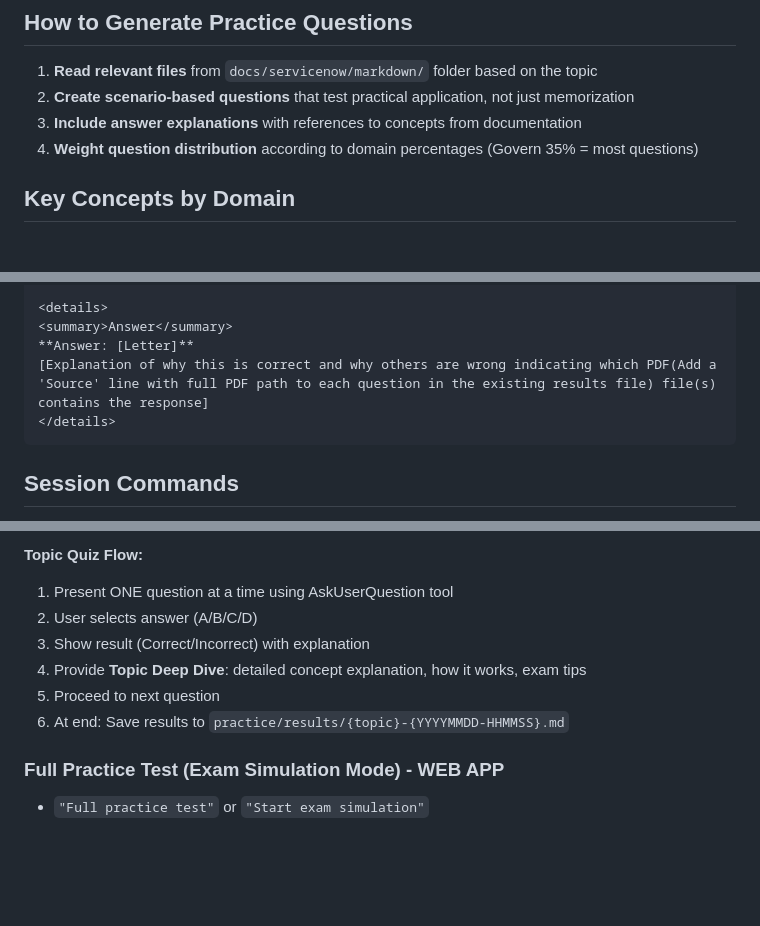
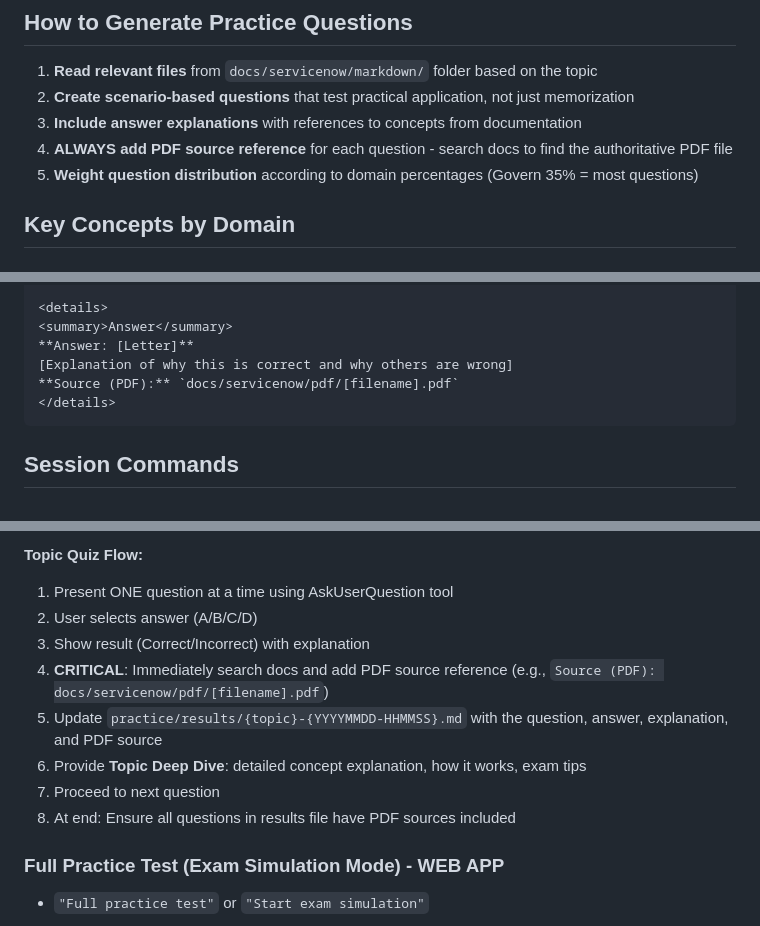
Before and after one commit to JoseanMeonez/sn-cis-df-practice, a Markdown page: .github/instructions/Copilot.instructions.md, 3 parts joined by grey strips. Rendered like a GitHub page; blank space fills up the shorter version.

Commit message:
fix: Add PDF source references for quiz questions and results in Copilot instructions
This a enhanced way to let the AI explicitly know how to return the format

````diff
--- a/.github/instructions/Copilot.instructions.md
+++ b/.github/instructions/Copilot.instructions.md
@@ -67,7 +67,8 @@ Generate questions in these formats (matching the real exam):
 1. **Read relevant files** from `docs/servicenow/markdown/` folder based on the topic
 2. **Create scenario-based questions** that test practical application, not just memorization
 3. **Include answer explanations** with references to concepts from documentation
-4. **Weight question distribution** according to domain percentages (Govern 35% = most questions)
+4. **ALWAYS add PDF source reference** for each question - search docs to find the authoritative PDF file
+5. **Weight question distribution** according to domain percentages (Govern 35% = most questions)
 
 ## Key Concepts by Domain
 
@@ -121,7 +122,8 @@ D. [Option D]
 <details>
 <summary>Answer</summary>
 **Answer: [Letter]**
-[Explanation of why this is correct and why others are wrong indicating which PDF(Add a 'Source' line with full PDF path to each question in the existing results file) file(s) contains the response]
+[Explanation of why this is correct and why others are wrong]
+**Source (PDF):** `docs/servicenow/pdf/[filename].pdf`
 </details>
 ```
 
@@ -140,9 +142,11 @@ When user asks to practice, offer these options:
 1. Present ONE question at a time using AskUserQuestion tool
 2. User selects answer (A/B/C/D)
 3. Show result (Correct/Incorrect) with explanation
-4. Provide **Topic Deep Dive**: detailed concept explanation, how it works, exam tips
-5. Proceed to next question
-6. At end: Save results to `practice/results/{topic}-{YYYYMMDD-HHMMSS}.md`
+4. **CRITICAL**: Immediately search docs and add PDF source reference (e.g., `Source (PDF): docs/servicenow/pdf/[filename].pdf`)
+5. Update `practice/results/{topic}-{YYYYMMDD-HHMMSS}.md` with the question, answer, explanation, and PDF source
+6. Provide **Topic Deep Dive**: detailed concept explanation, how it works, exam tips
+7. Proceed to next question
+8. At end: Ensure all questions in results file have PDF sources included
 
 ### Full Practice Test (Exam Simulation Mode) - WEB APP
 - `"Full practice test"` or `"Start exam simulation"`
````
